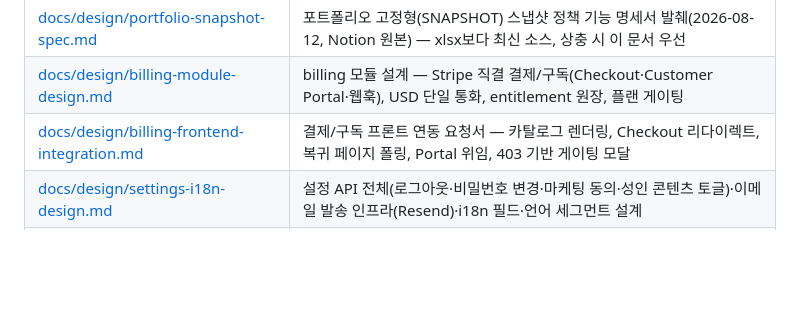
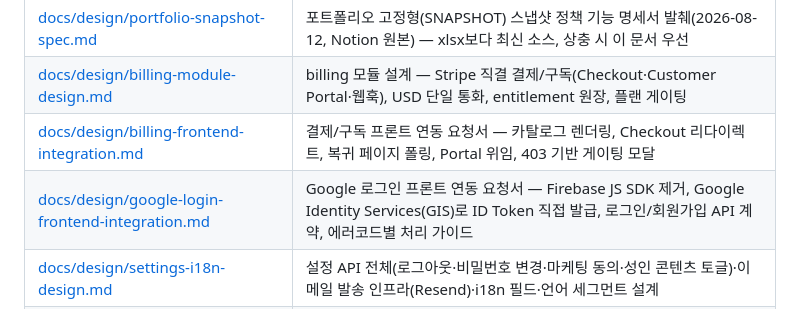
Before and after one commit to pack-in/at-crew-backend, a Markdown page: CLAUDE.md, the part around the change. Rendered like a GitHub page; blank space fills up the shorter version.

```diff
--- a/CLAUDE.md
+++ b/CLAUDE.md
@@ -49,6 +49,7 @@
 | [docs/design/portfolio-snapshot-spec.md](docs/design/portfolio-snapshot-spec.md) | 포트폴리오 고정형(SNAPSHOT) 스냅샷 정책 기능 명세서 발췌(2026-08-12, Notion 원본) — xlsx보다 최신 소스, 상충 시 이 문서 우선 |
 | [docs/design/billing-module-design.md](docs/design/billing-module-design.md) | billing 모듈 설계 — Stripe 직결 결제/구독(Checkout·Customer Portal·웹훅), USD 단일 통화, entitlement 원장, 플랜 게이팅 |
 | [docs/design/billing-frontend-integration.md](docs/design/billing-frontend-integration.md) | 결제/구독 프론트 연동 요청서 — 카탈로그 렌더링, Checkout 리다이렉트, 복귀 페이지 폴링, Portal 위임, 403 기반 게이팅 모달 |
+| [docs/design/google-login-frontend-integration.md](docs/design/google-login-frontend-integration.md) | Google 로그인 프론트 연동 요청서 — Firebase JS SDK 제거, Google Identity Services(GIS)로 ID Token 직접 발급, 로그인/회원가입 API 계약, 에러코드별 처리 가이드 |
 | [docs/design/settings-i18n-design.md](docs/design/settings-i18n-design.md) | 설정 API 전체(로그아웃·비밀번호 변경·마케팅 동의·성인 콘텐츠 토글)·이메일 발송 인프라(Resend)·i18n 필드·언어 세그먼트 설계 |
 | [docs/design/media-module-design.md](docs/design/media-module-design.md) | media 모듈 설계 — artwork에 내장돼 있던 Presigned URL 발급·Worker 트리거·webhook·재시도·고아파일 정리를 범용 모듈로 추출, artwork·recruit이 공용 소비 |
 | [docs/design/global-country-plan-design.md](docs/design/global-country-plan-design.md) | 거주 국가(Member.countryCode) 설계 — Phase 1. Pro 플랜 노출국가(Artwork.targetCountryCodes)는 로드맵 5순위(결제/구독) 도달 후 Phase 2로 보류 |
```
Also changed, not shown: docs/design/google-login-frontend-integration.md (added, +141 -0 lines).
